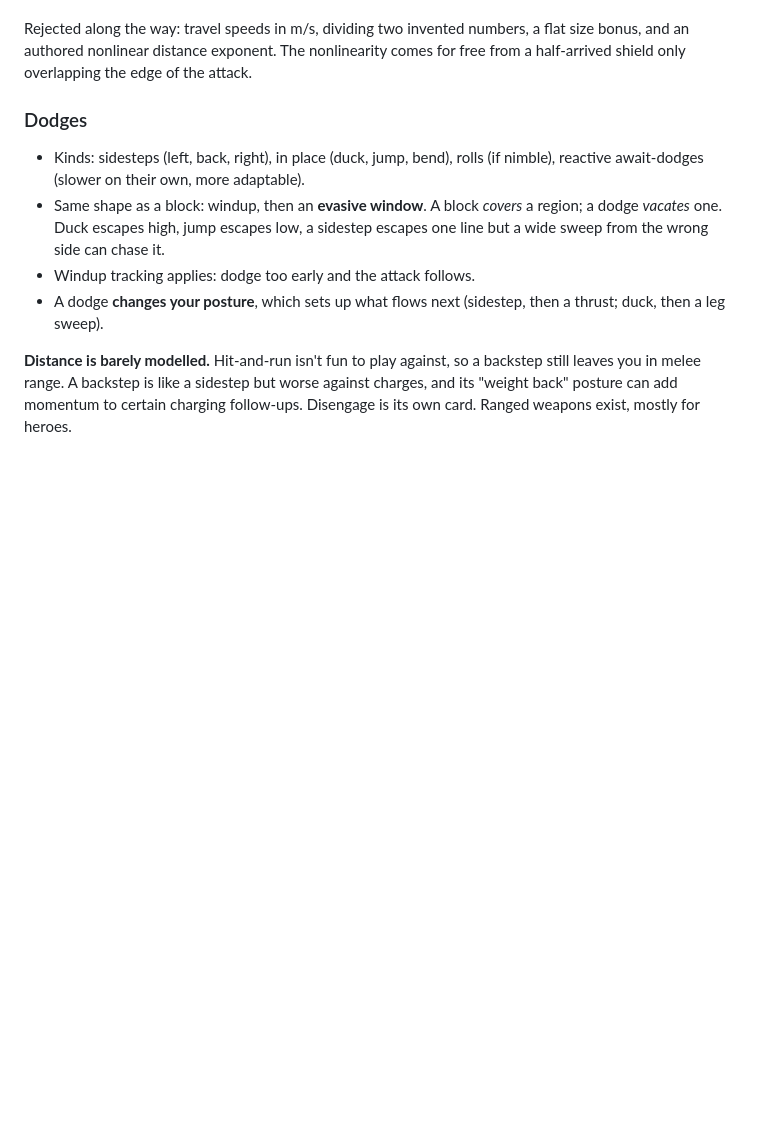
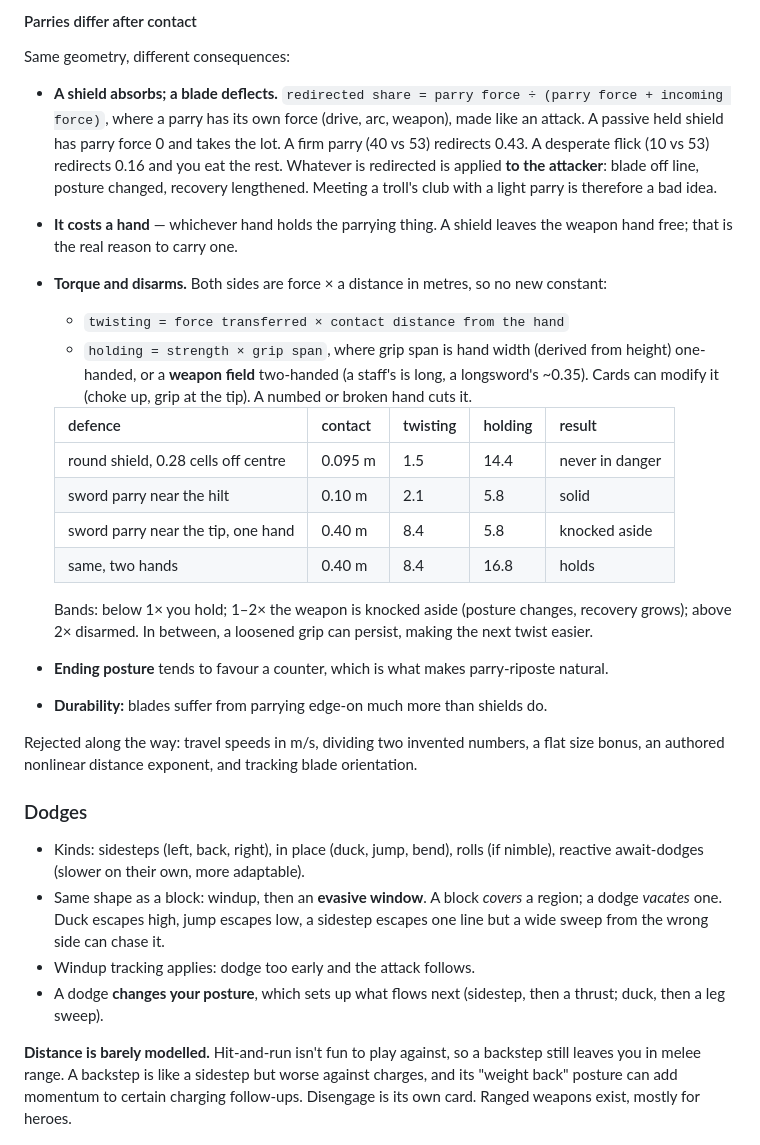
Before and after one commit to Jedama/drakborgen, a Markdown page: design.md, the part around one of its changes. GitHub-like rendering; blank space fills up the shorter version.

```diff
--- a/design.md
+++ b/design.md
@@ -326,7 +350,36 @@ with "how far you must move" in place of "how far the shield must move".
+#### Parries differ after contact
+
+Same geometry, different consequences:
+
+- **A shield absorbs; a blade deflects.** `redirected share = parry force ÷ (parry force +
+  incoming force)`, where a parry has its own force (drive, arc, weapon), made like an
+  attack. A passive held shield has parry force 0 and takes the lot. A firm parry (40 vs
+  53) redirects 0.43. A desperate flick (10 vs 53) redirects 0.16 and you eat the rest.
+  Whatever is redirected is applied **to the attacker**: blade off line, posture changed,
+  recovery lengthened. Meeting a troll's club with a light parry is therefore a bad idea.
+- **It costs a hand** — whichever hand holds the parrying thing. A shield leaves the weapon
+  hand free; that is the real reason to carry one.
+- **Torque and disarms.** Both sides are force × a distance in metres, so no new constant:
+  - `twisting = force transferred × contact distance from the hand`
+  - `holding = strength × grip span`, where grip span is hand width (derived from height)
+    one-handed, or a **weapon field** two-handed (a staff's is long, a longsword's ~0.35).
+    Cards can modify it (choke up, grip at the tip). A numbed or broken hand cuts it.
+
+  | defence | contact | twisting | holding | result |
+  |---|---|---|---|---|
+  | round shield, 0.28 cells off centre | 0.095 m | 1.5 | 14.4 | never in danger |
+  | sword parry near the hilt | 0.10 m | 2.1 | 5.8 | solid |
+  | sword parry near the tip, one hand | 0.40 m | 8.4 | 5.8 | knocked aside |
+  | same, two hands | 0.40 m | 8.4 | 16.8 | holds |
+
+  Bands: below 1× you hold; 1–2× the weapon is knocked aside (posture changes, recovery
+  grows); above 2× disarmed. In between, a loosened grip can persist, making the next
+  twist easier.
+- **Ending posture** tends to favour a counter, which is what makes parry-riposte natural.
+- **Durability:** blades suffer from parrying edge-on much more than shields do.
 
 Rejected along the way: travel speeds in m/s, dividing two invented numbers, a flat size
-bonus, and an authored nonlinear distance exponent. The nonlinearity comes for free from
-a half-arrived shield only overlapping the edge of the attack.
+bonus, an authored nonlinear distance exponent, and tracking blade orientation.
 
 ### Dodges
 
```
Also changed, not shown: other parts of design.md (+57 -33 lines).
